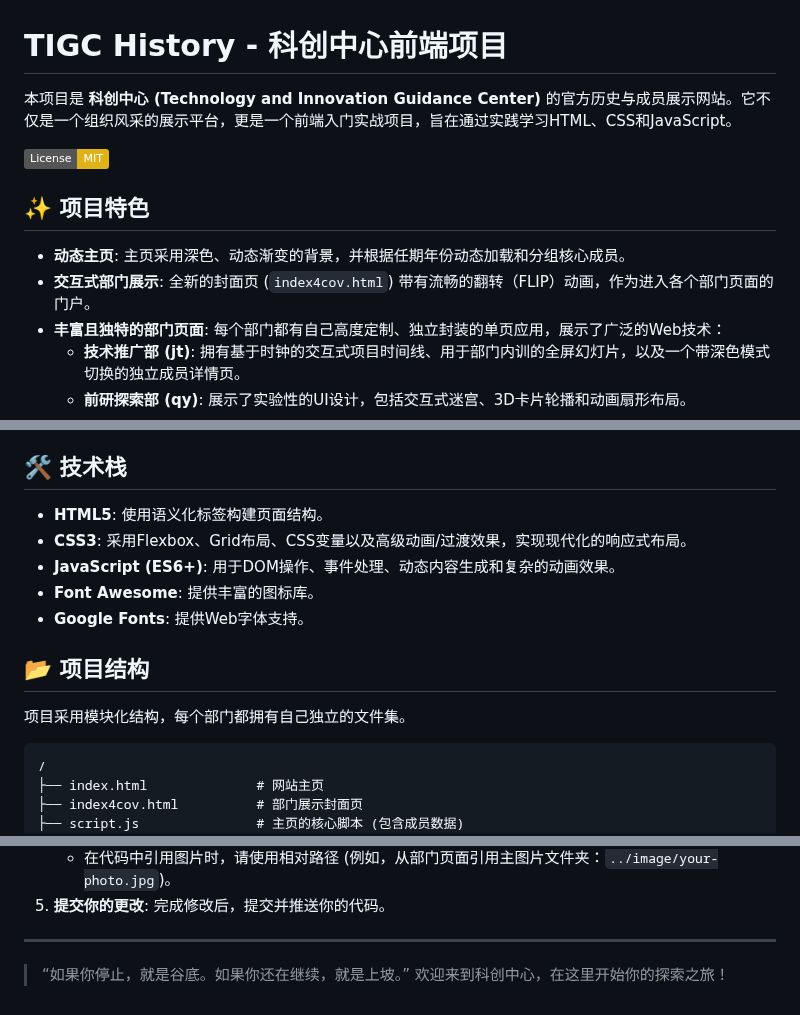
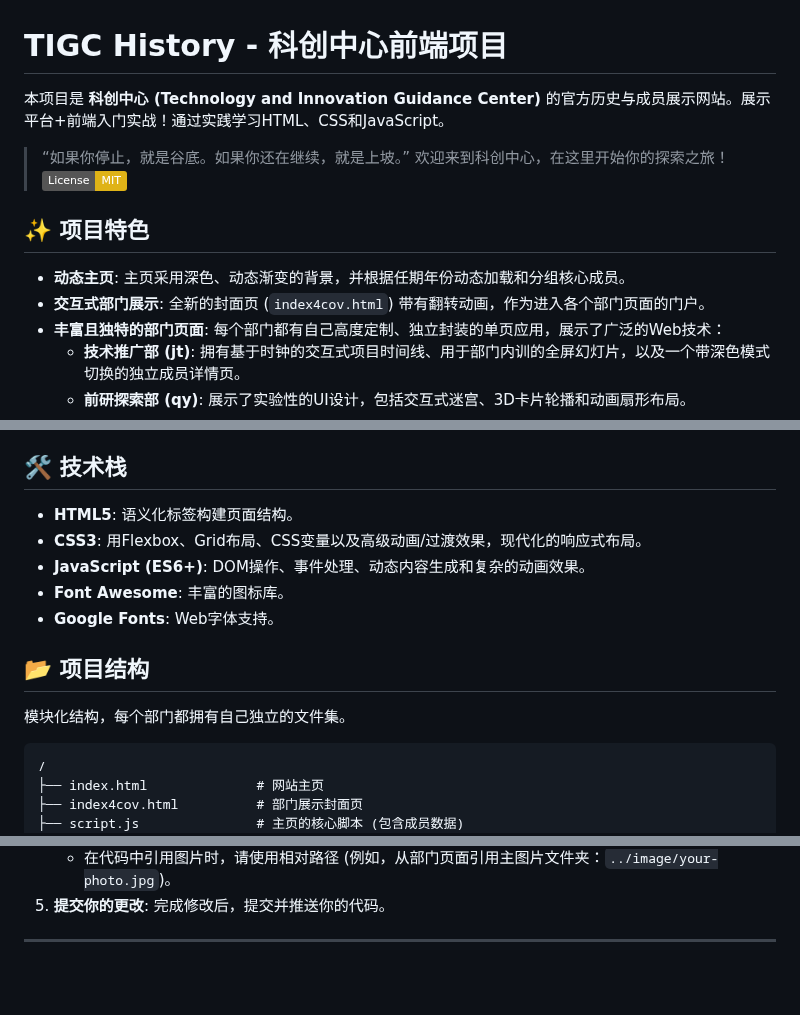
Before and after one commit to key88cb/TIGC_History, a Markdown page: readme.md, 3 parts joined by grey strips. Rendered like a GitHub page; badges without logos; blank space fills up the shorter version.

````diff
--- a/readme.md
+++ b/readme.md
@@ -1,13 +1,13 @@
 # TIGC History - 科创中心前端项目
 
-本项目是 **科创中心 (Technology and Innovation Guidance Center)** 的官方历史与成员展示网站。它不仅是一个组织风采的展示平台，更是一个前端入门实战项目，旨在通过实践学习HTML、CSS和JavaScript。
-
+本项目是 **科创中心 (Technology and Innovation Guidance Center)** 的官方历史与成员展示网站。展示平台+前端入门实战！通过实践学习HTML、CSS和JavaScript。
+> “如果你停止，就是谷底。如果你还在继续，就是上坡。” 欢迎来到科创中心，在这里开始你的探索之旅！
 [![License: MIT](https://img.shields.io/badge/License-MIT-yellow.svg)](https://opensource.org/licenses/MIT)
 
 ## ✨ 项目特色
 
 - **动态主页**: 主页采用深色、动态渐变的背景，并根据任期年份动态加载和分组核心成员。
-- **交互式部门展示**: 全新的封面页 (`index4cov.html`) 带有流畅的翻转（FLIP）动画，作为进入各个部门页面的门户。
+- **交互式部门展示**: 全新的封面页 (`index4cov.html`) 带有翻转动画，作为进入各个部门页面的门户。
 - **丰富且独特的部门页面**: 每个部门都有自己高度定制、独立封装的单页应用，展示了广泛的Web技术：
     - **技术推广部 (jt)**: 拥有基于时钟的交互式项目时间线、用于部门内训的全屏幻灯片，以及一个带深色模式切换的独立成员详情页。
     - **前研探索部 (qy)**: 展示了实验性的UI设计，包括交互式迷宫、3D卡片轮播和动画扇形布局。
@@ -19,15 +19,15 @@
 
 ## 🛠️ 技术栈
 
-- **HTML5**: 使用语义化标签构建页面结构。
-- **CSS3**: 采用Flexbox、Grid布局、CSS变量以及高级动画/过渡效果，实现现代化的响应式布局。
-- **JavaScript (ES6+)**: 用于DOM操作、事件处理、动态内容生成和复杂的动画效果。
-- **Font Awesome**: 提供丰富的图标库。
-- **Google Fonts**: 提供Web字体支持。
+- **HTML5**: 语义化标签构建页面结构。
+- **CSS3**: 用Flexbox、Grid布局、CSS变量以及高级动画/过渡效果，现代化的响应式布局。
+- **JavaScript (ES6+)**: DOM操作、事件处理、动态内容生成和复杂的动画效果。
+- **Font Awesome**: 丰富的图标库。
+- **Google Fonts**: Web字体支持。
 
 ## 📂 项目结构
 
-项目采用模块化结构，每个部门都拥有自己独立的文件集。
+模块化结构，每个部门都拥有自己独立的文件集。
 
 ```
 /
@@ -78,4 +78,3 @@
 5.  **提交你的更改**: 完成修改后，提交并推送你的代码。
 
 ---
-> “如果你停止，就是谷底。如果你还在继续，就是上坡。” 欢迎来到科创中心，在这里开始你的探索之旅！
````
